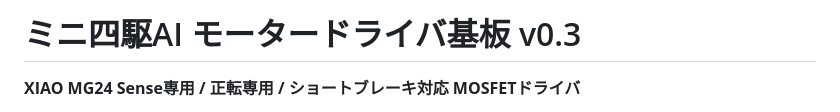
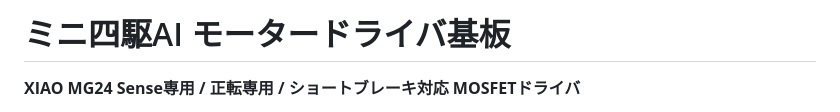
Before and after one commit to keimyojizai/mini4wd-motor-driver, a Markdown page: README.md, the part around the change. Drawn GitHub-style.

```diff
--- a/README.md
+++ b/README.md
@@ -1,4 +1,4 @@
-# ミニ四駆AI モータードライバ基板 v0.3
+# ミニ四駆AI モータードライバ基板
 
 **XIAO MG24 Sense専用 / 正転専用 / ショートブレーキ対応 MOSFETドライバ**
 
```
